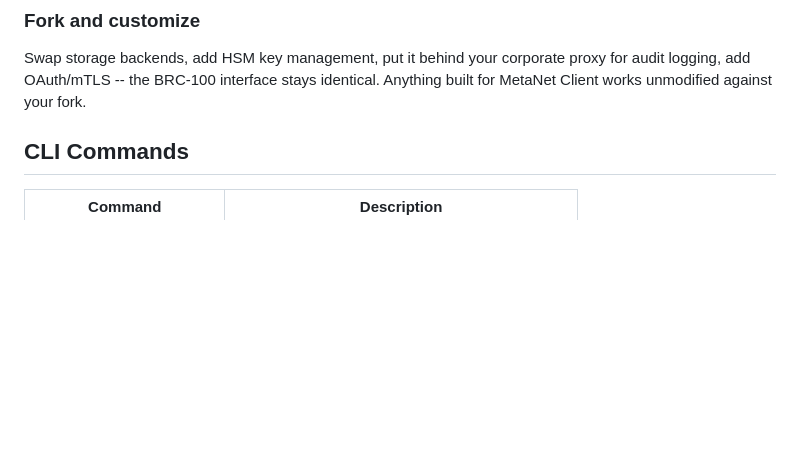
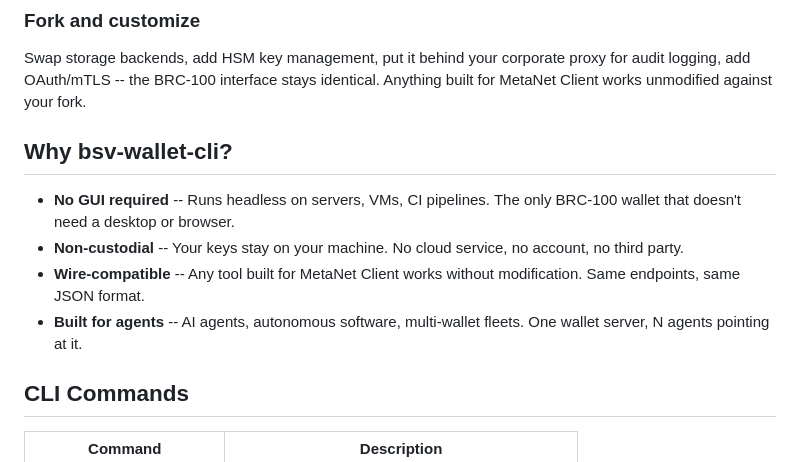
Before and after one commit to Hala6135/bsv-wallet-cli, a Markdown page: README.md, the part around one of its changes. GitHub-like rendering; blank space fills up the shorter version.

Commit message:
Add badges and 'Why bsv-wallet-cli?' section to README
Research-driven positioning: only headless BRC-100 wallet, non-custodial,
wire-compatible, built for AI agent fleets. CI and license badges.

```diff
--- a/README.md
+++ b/README.md
@@ -68,6 +71,13 @@ Keep keys on a hardened server, run agents on throwaway VMs. Compromise the agen
 
 ### Fork and customize
 Swap storage backends, add HSM key management, put it behind your corporate proxy for audit logging, add OAuth/mTLS -- the BRC-100 interface stays identical. Anything built for MetaNet Client works unmodified against your fork.
+
+## Why bsv-wallet-cli?
+
+- **No GUI required** -- Runs headless on servers, VMs, CI pipelines. The only BRC-100 wallet that doesn't need a desktop or browser.
+- **Non-custodial** -- Your keys stay on your machine. No cloud service, no account, no third party.
+- **Wire-compatible** -- Any tool built for MetaNet Client works without modification. Same endpoints, same JSON format.
+- **Built for agents** -- AI agents, autonomous software, multi-wallet fleets. One wallet server, N agents pointing at it.
 
 ## CLI Commands
 
```
Also changed, not shown: other parts of README.md (+3 -0 lines).
